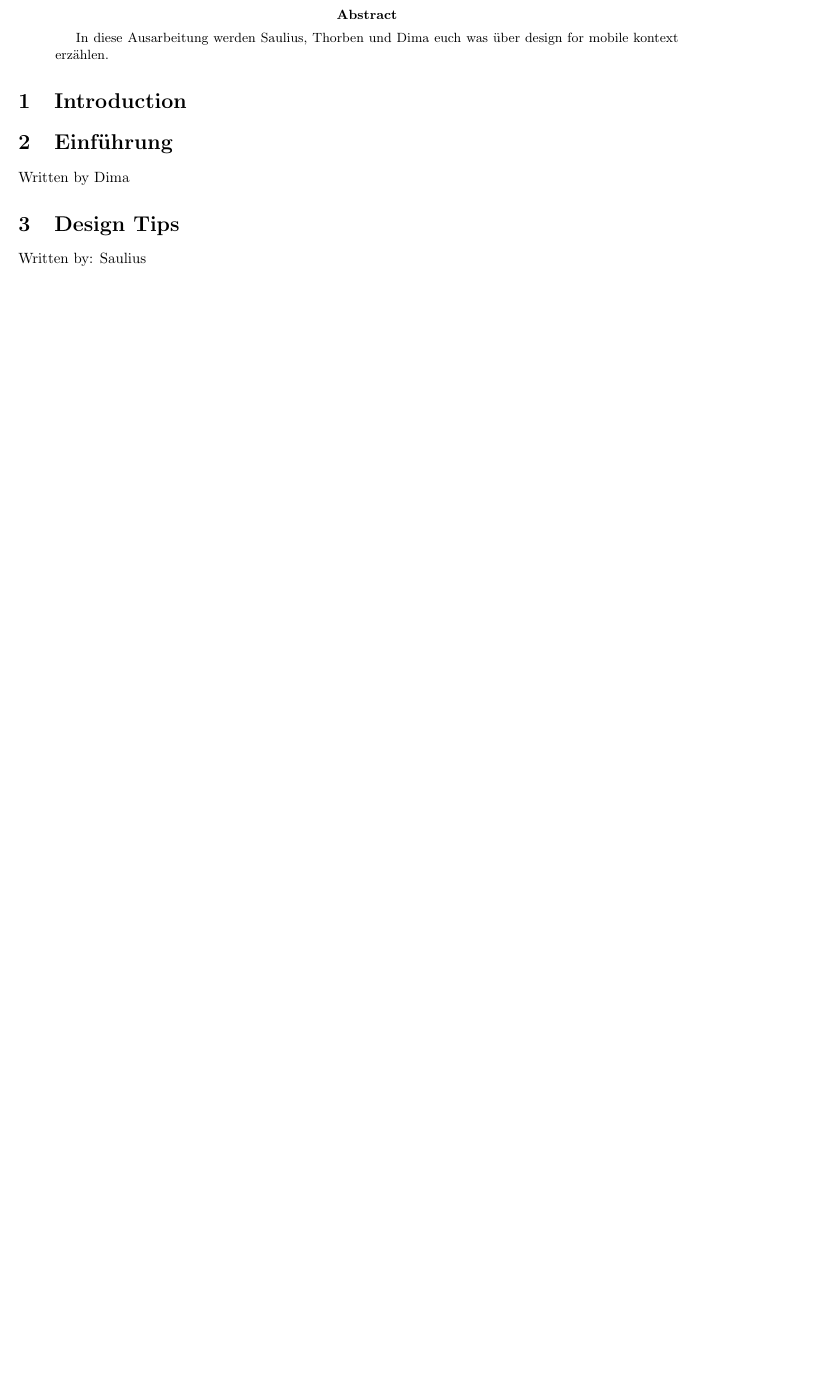
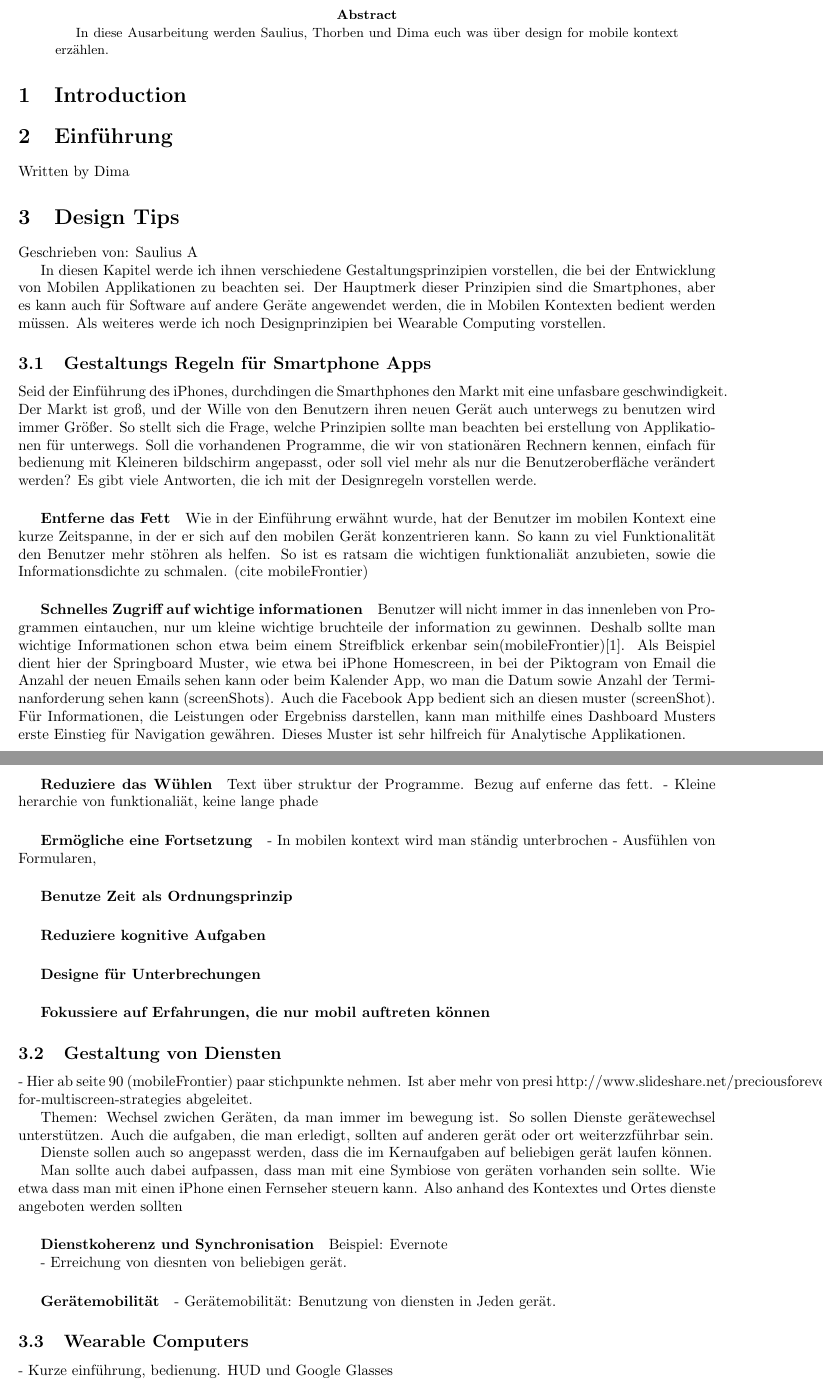
Before and after one commit to saulide/ausarbeitung, a LaTeX paper (abgabe.tex, which reads text/designTips.tex): part of the page before the commit and two parts of pages 1 and 2 of 2 after it, the two joined at a grey line, cut so that both start at the same text, the shorter picture padded with empty space. Compiled offline with pdfLaTeX.

Commit message:
Füge Kapitelübersicht und erste Struktur oder Ideen für Struktur

```diff
--- a/abgabe.tex
+++ b/abgabe.tex
@@ -50,10 +49,10 @@
 \else
 \usepackage{graphicx}
 \fi
-\title{A LaTeX Article}
+\title{Design for all: Mobiles Kontext}
 \author{  }
 
-\date{2013-02-07}
+\date{2013-02-28}
 
 \begin{document}
 
--- a/text/designTips.tex
+++ b/text/designTips.tex
@@ -1,3 +1,97 @@
+%!TEX root = ../abgabe.tex
+
 \section{Design Tips}
 
-Written by: Saulius
+Geschrieben von: Saulius A
+
+In diesen Kapitel werde ich ihnen verschiedene Gestaltungsprinzipien vorstellen, die bei der Entwicklung von Mobilen Applikationen zu beachten sei. Der Hauptmerk dieser Prinzipien sind die Smartphones, aber es kann auch für Software auf andere Geräte angewendet werden, die in Mobilen Kontexten bedient werden müssen. Als weiteres werde ich noch Designprinzipien bei Wearable Computing vorstellen.
+
+\subsection{Gestaltungs Regeln für Smartphone Apps} % (fold)
+\label{sub:design_f_r_mobile_ger_te}
+
+Seid der Einführung des iPhones, durchdingen die Smarthphones den Markt mit eine unfasbare geschwindigkeit. Der Markt ist groß, und der Wille von den Benutzern ihren neuen Gerät auch unterwegs zu benutzen wird immer Größer. So stellt sich die Frage, welche Prinzipien sollte man beachten bei erstellung von Applikationen für unterwegs. Soll die vorhandenen Programme, die wir von stationären Rechnern kennen, einfach für bedienung mit Kleineren bildschirm angepasst, oder soll viel mehr als nur die Benutzeroberfläche verändert werden? Es gibt viele Antworten, die ich mit der Designregeln vorstellen werde.
+
+\subparagraph{Entferne das Fett} % (fold)
+\label{subp:entferne_das_fett}
+
+Wie in der Einführung erwähnt wurde, hat der Benutzer im mobilen Kontext eine kurze Zeitspanne, in der er sich auf den mobilen Gerät konzentrieren kann. So kann zu viel Funktionalität den Benutzer mehr stöhren als helfen. So ist es ratsam die wichtigen funktionaliät anzubieten, sowie die Informationsdichte zu schmalen. (cite mobileFrontier)
+
+% subsubsection entferne_das_fett (end)
+
+\subparagraph{Schnelles Zugriff auf wichtige informationen} % (fold)
+\label{subp:subparagraph_name}
+
+Benutzer will nicht immer in das innenleben von Programmen eintauchen, nur um kleine wichtige bruchteile der information zu gewinnen. Deshalb sollte man wichtige Informationen schon etwa beim einem Streifblick erkenbar sein(mobileFrontier)\cite{Neil:2012uf}. Als Beispiel dient hier der Springboard Muster, wie etwa bei iPhone Homescreen, in bei der Piktogram von Email die Anzahl der neuen Emails sehen kann oder beim Kalender App, wo man die Datum sowie Anzahl der Terminanforderung sehen kann (screenShots). Auch die Facebook App bedient sich an diesen muster (screenShot). Für Informationen, die Leistungen oder Ergebniss darstellen, kann man mithilfe eines Dashboard Musters erste Einstieg für Navigation gewähren. Dieses Muster ist sehr hilfreich für Analytische Applikationen.
+
+\subparagraph{Reduziere das Wühlen} % (fold)
+\label{subp:reduziere_das_w_hlen}
+Text über struktur der Programme. Bezug auf enferne das fett.
+- Kleine herarchie von funktionaliät, keine lange phade
+
+\subparagraph{Ermögliche eine Fortsetzung} % (fold)
+\label{subp:erm_gliche_eine_fortsetzung}
+
+- In mobilen kontext wird man ständig unterbrochen
+- Ausfühlen von Formularen,
+
+
+% subparagraph reduziere_das_w_hlen (end)
+
+% subparagraph erm_gliche_eine_fortsetzung (end)Ermögliche eine Fortsetzung
+\subparagraph{Benutze Zeit als Ordnungsprinzip} % (fold)
+\label{subp:benutze_zeit_als_ordnungsprinzip}
+
+% subparagraph benutze_zeit_als_ordnungsprinzip (end)
+\subparagraph{Reduziere kognitive Aufgaben } % (fold)
+\label{subp:reduziere_kognitive_aufgaben_}
+
+% subparagraph reduziere_kognitive_aufgaben_ (end)Reduziere kognitive Aufgaben
+\subparagraph{Designe für Unterbrechungen} % (fold)
+\label{subp:designe_f_r_unterbrechungen}
+
+% subparagraph designe_f_r_unterbrechungen (end)Designe für Unterbrechnungen
+\subparagraph{Fokussiere auf Erfahrungen, die nur mobil auftreten können} % (fold)
+\label{subp:fokussiere_auf_erfahrungen_die_nur_mobil_auftreten_k_nnen}
+
+% subparagraph fokussiere_auf_erfahrungen_die_nur_mobil_auftreten_k_nnen (end)
+
+% subparagraph subparagraph_name (end)
+
+\subsection{Gestaltung von Diensten} % (fold)
+\label{sub:gestaltung_von_diensten}
+
+- Hier ab seite 90 (mobileFrontier) paar stichpunkte nehmen. Ist aber mehr von presi http://www.slideshare.net/preciousforever/patterns-for-multiscreen-strategies abgeleitet.
+
+Themen: Wechsel zwichen Geräten, da man immer im bewegung ist. So sollen Dienste gerätewechsel unterstützen. Auch die aufgaben, die man erledigt, sollten auf anderen gerät oder ort weiterzzführbar sein.
+
+Dienste sollen auch so angepasst werden, dass die im Kernaufgaben auf beliebigen gerät laufen können.
+
+Man sollte auch dabei aufpassen, dass man mit eine Symbiose von geräten vorhanden sein sollte. Wie etwa dass man mit einen iPhone einen Fernseher steuern kann. Also anhand des Kontextes und Ortes dienste angeboten werden sollten
+
+\subparagraph{Dienstkoherenz und Synchronisation} % (fold)
+\label{subp:diensmobilit_t}
+
+Beispiel: Evernote
+
+- Erreichung von diesnten von beliebigen gerät.
+
+% subsection dienstmobilit_t (end)
+\subparagraph{Gerätemobilität} % (fold)
+\label{subp:ger_temobilit_t}
+
+- Gerätemobilität: Benutzung von diensten in Jeden gerät.
+
+% subparagraph ger_temobilit_t (end)
+
+\subsection{Wearable Computers} % (fold)
+\label{sub:wearable_computers}
+
+- Kurze einführung, bedienung. HUD und Google Glasses
+
+- Wichtige sachen, wo man aufpassen sollte bei der Entwicklung von GUIs für kleine bildshirme
+
+- Probleme beim Wearable COmputers, etwa attention fragmentation
+
+% subsection wearable_computers (end)
+
+% subsection gestaltung_von_diensten (end)
```
Also changed, not shown: sauliusBib.bib (+12 -0 lines), abgabe.tex (1 more changed lines).
